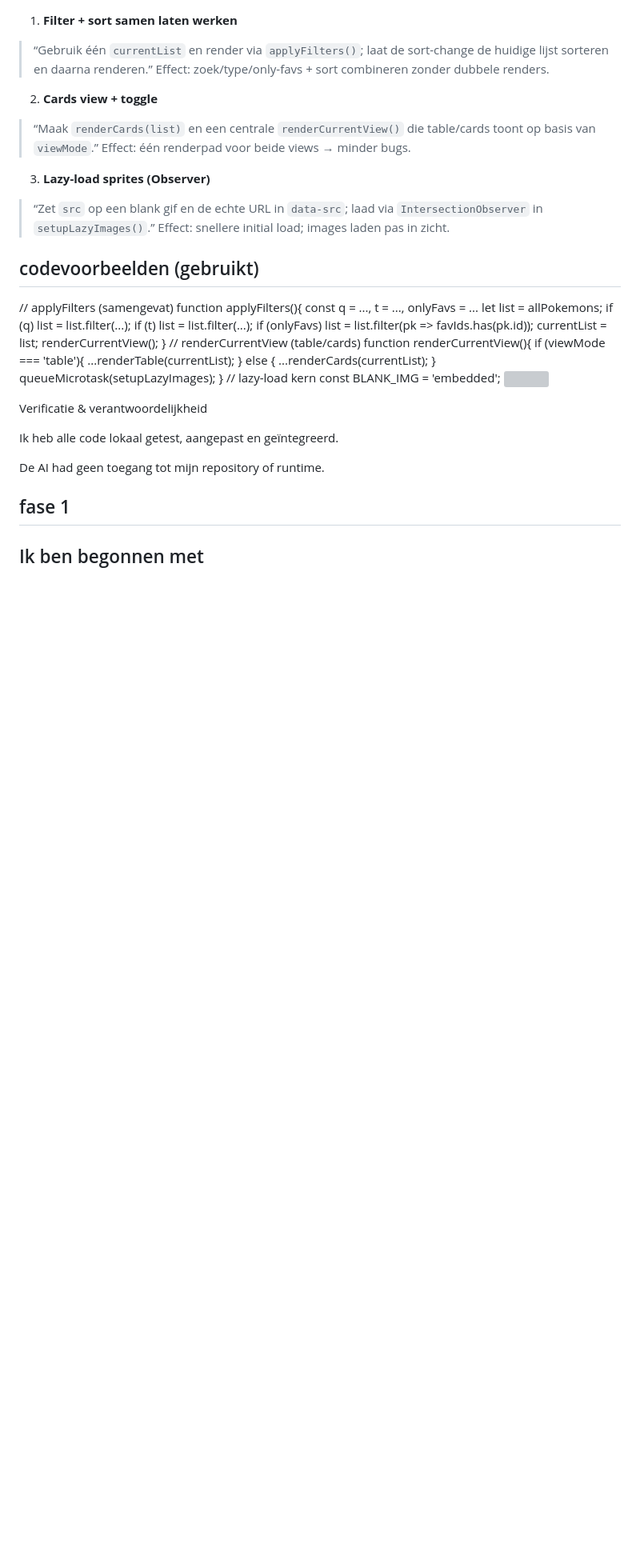
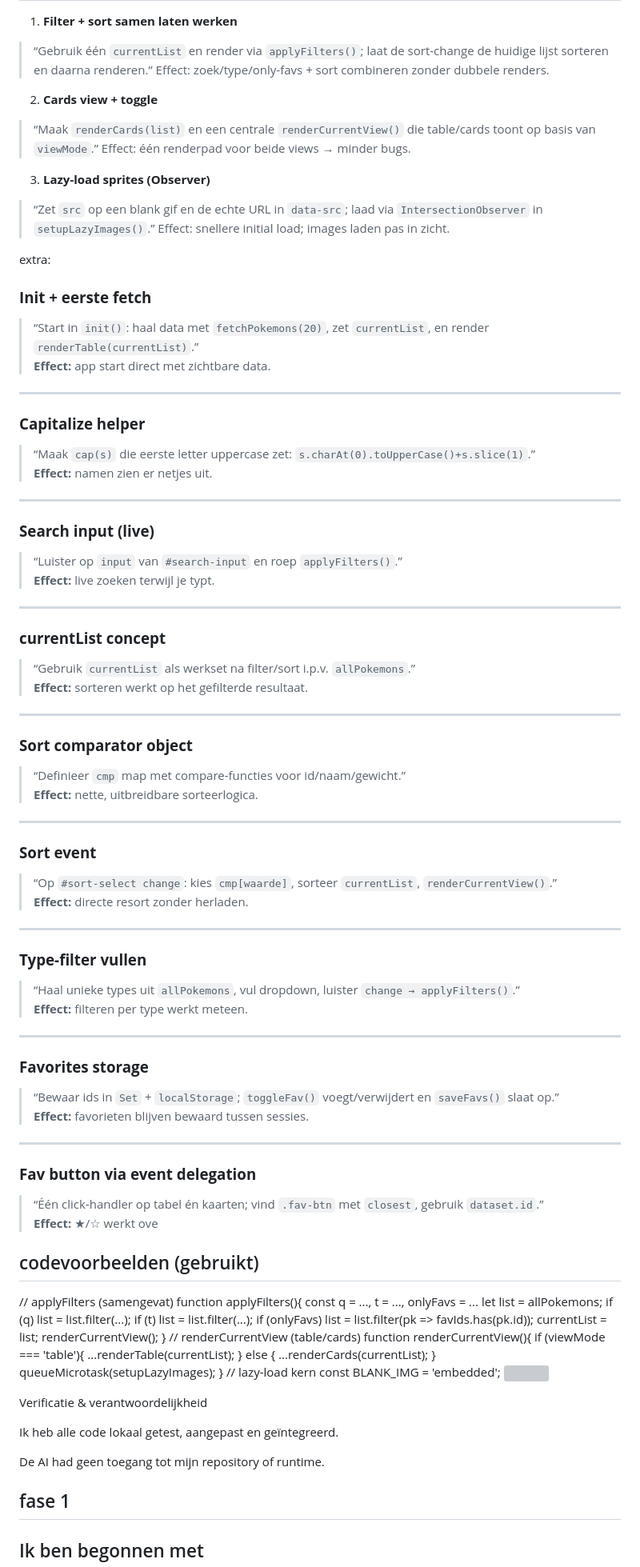
Before and after one commit to maximemolamba/Pokemon-spa, a Markdown page: README.md, the part around the change printed below. Shown: that part at 80% size. GitHub-like rendering; blank space fills up the shorter version; grey boxes are pictures that could not be loaded.

```diff
--- a/README.md
+++ b/README.md
@@ -84,6 +84,60 @@ Effect: één renderpad voor beide views → minder bugs.
 3) **Lazy-load sprites (Observer)**
 > “Zet `src` op een blank gif en de echte URL in `data-src`; laad via `IntersectionObserver` in `setupLazyImages()`.”
 Effect: snellere initial load; images laden pas in zicht.
+>
+extra:
+### **Init + eerste fetch**
+> “Start in `init()`: haal data met `fetchPokemons(20)`, zet `currentList`, en render `renderTable(currentList)`.”
+**Effect:** app start direct met zichtbare data.
+
+---
+
+### **Capitalize helper**
+> “Maak `cap(s)` die eerste letter uppercase zet: `s.charAt(0).toUpperCase()+s.slice(1)`.”
+**Effect:** namen zien er netjes uit.
+
+---
+
+### **Search input (live)**
+> “Luister op `input` van `#search-input` en roep `applyFilters()`.”
+**Effect:** live zoeken terwijl je typt.
+
+---
+
+### **currentList concept**
+> “Gebruik `currentList` als werkset na filter/sort i.p.v. `allPokemons`.”
+**Effect:** sorteren werkt op het gefilterde resultaat.
+
+---
+
+### **Sort comparator object**
+> “Definieer `cmp` map met compare-functies voor id/naam/gewicht.”
+**Effect:** nette, uitbreidbare sorteerlogica.
+
+---
+
+### **Sort event**
+> “Op `#sort-select change`: kies `cmp[waarde]`, sorteer `currentList`, `renderCurrentView()`.”
+**Effect:** directe resort zonder herladen.
+
+---
+
+### **Type-filter vullen**
+> “Haal unieke types uit `allPokemons`, vul dropdown, luister `change → applyFilters()`.”
+**Effect:** filteren per type werkt meteen.
+
+---
+
+### **Favorites storage**
+> “Bewaar ids in `Set` + `localStorage`; `toggleFav()` voegt/verwijdert en `saveFavs()` slaat op.”
+**Effect:** favorieten blijven bewaard tussen sessies.
+
+---
+
+### **Fav button via event delegation**
+> “Één click-handler op tabel én kaarten; vind `.fav-btn` met `closest`, gebruik `dataset.id`.”
+**Effect:** ★/☆ werkt ove
+
 
 ## codevoorbeelden (gebruikt)
 // applyFilters (samengevat)
```
Also changed, not shown: other parts of README.md (+2 -2 lines).
